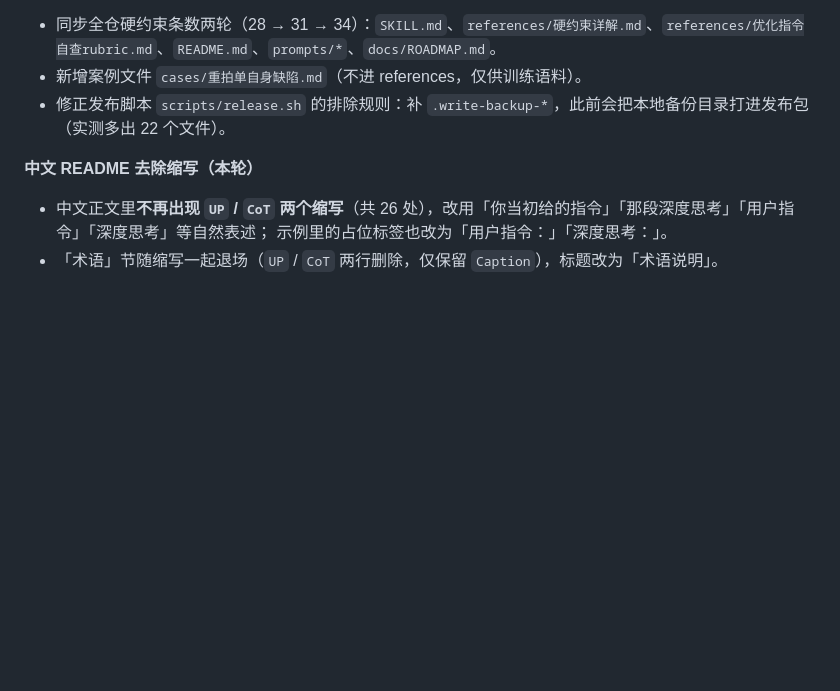
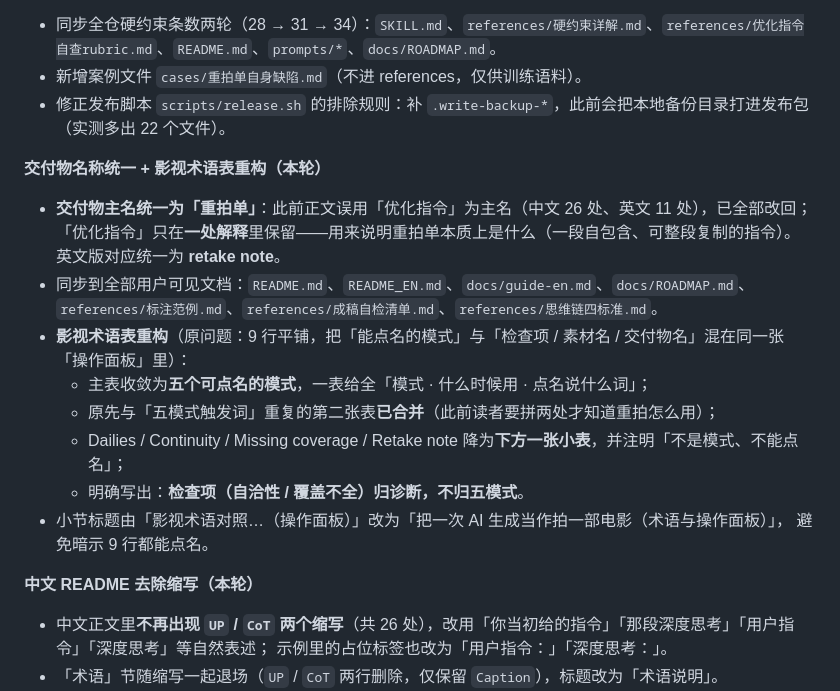
Before and after one commit to flashfrogluo/second-take, a Markdown page: CHANGELOG.md, the part around the change. GitHub-like rendering; blank space fills up the shorter version.

Commit message:
docs(changelog): 补记本轮名称统一与表格重构

```diff
--- a/CHANGELOG.md
+++ b/CHANGELOG.md
@@ -26,6 +26,21 @@
 - 同步全仓硬约束条数两轮（28 → 31 → 34）：`SKILL.md`、`references/硬约束详解.md`、`references/优化指令自查rubric.md`、`README.md`、`prompts/*`、`docs/ROADMAP.md`。
 - 新增案例文件 `cases/重拍单自身缺陷.md`（不进 references，仅供训练语料）。
 - 修正发布脚本 `scripts/release.sh` 的排除规则：补 `.write-backup-*`，此前会把本地备份目录打进发布包（实测多出 22 个文件）。
+
+**交付物名称统一 + 影视术语表重构（本轮）**
+
+- **交付物主名统一为「重拍单」**：此前正文误用「优化指令」为主名（中文 26 处、英文 11 处），已全部改回；
+  「优化指令」只在**一处解释**里保留——用来说明重拍单本质上是什么（一段自包含、可整段复制的指令）。
+  英文版对应统一为 **retake note**。
+- 同步到全部用户可见文档：`README.md`、`README_EN.md`、`docs/guide-en.md`、`docs/ROADMAP.md`、
+  `references/标注范例.md`、`references/成稿自检清单.md`、`references/思维链四标准.md`。
+- **影视术语表重构**（原问题：9 行平铺，把「能点名的模式」与「检查项 / 素材名 / 交付物名」混在同一张「操作面板」里）：
+  - 主表收敛为**五个可点名的模式**，一表给全「模式 · 什么时候用 · 点名说什么词」；
+  - 原先与「五模式触发词」重复的第二张表**已合并**（此前读者要拼两处才知道重拍怎么用）；
+  - Dailies / Continuity / Missing coverage / Retake note 降为**下方一张小表**，并注明「不是模式、不能点名」；
+  - 明确写出：**检查项（自洽性 / 覆盖不全）归诊断，不归五模式**。
+- 小节标题由「影视术语对照…（操作面板）」改为「把一次 AI 生成当作拍一部电影（术语与操作面板）」，
+  避免暗示 9 行都能点名。
 
 **中文 README 去除缩写（本轮）**
 
```
